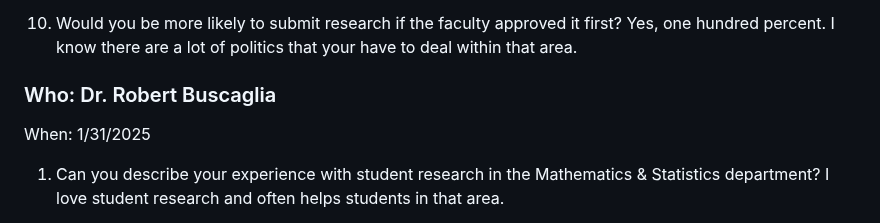
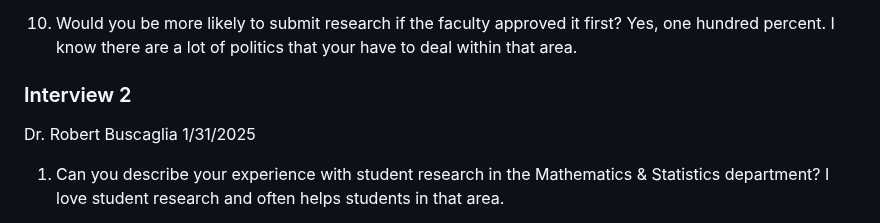
Before and after one commit to Naalu/ds-senior-capstone-projects-website, a Markdown page: deliverables/inception.md, the part around one of its changes. Drawn GitHub-style.

```diff
--- a/deliverables/inception.md
+++ b/deliverables/inception.md
@@ -47,8 +49,9 @@ Yes, we could easily link this to our resume and showcase what we have done duri
 Yes, one hundred percent. I know there are a lot of politics that your have to deal within that area.
 
 
-### Who: Dr. Robert Buscaglia
-When: 1/31/2025
+### Interview 2
+Dr. Robert Buscaglia
+1/31/2025
 
 1. Can you describe your experience with student research in the Mathematics & Statistics department?
 I love student research and often helps students in that area.
```
Also changed, not shown: other parts of deliverables/inception.md (+34 -2 lines).
